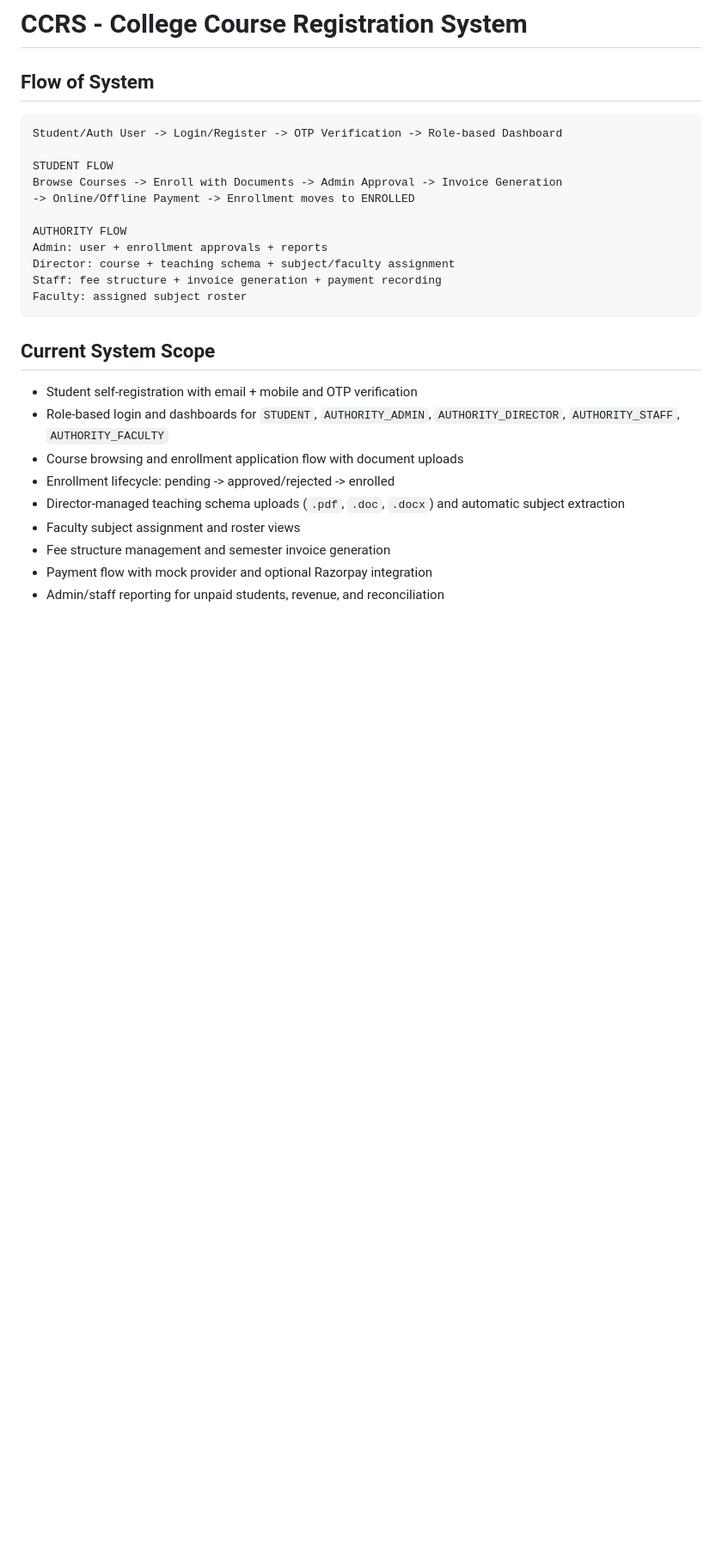
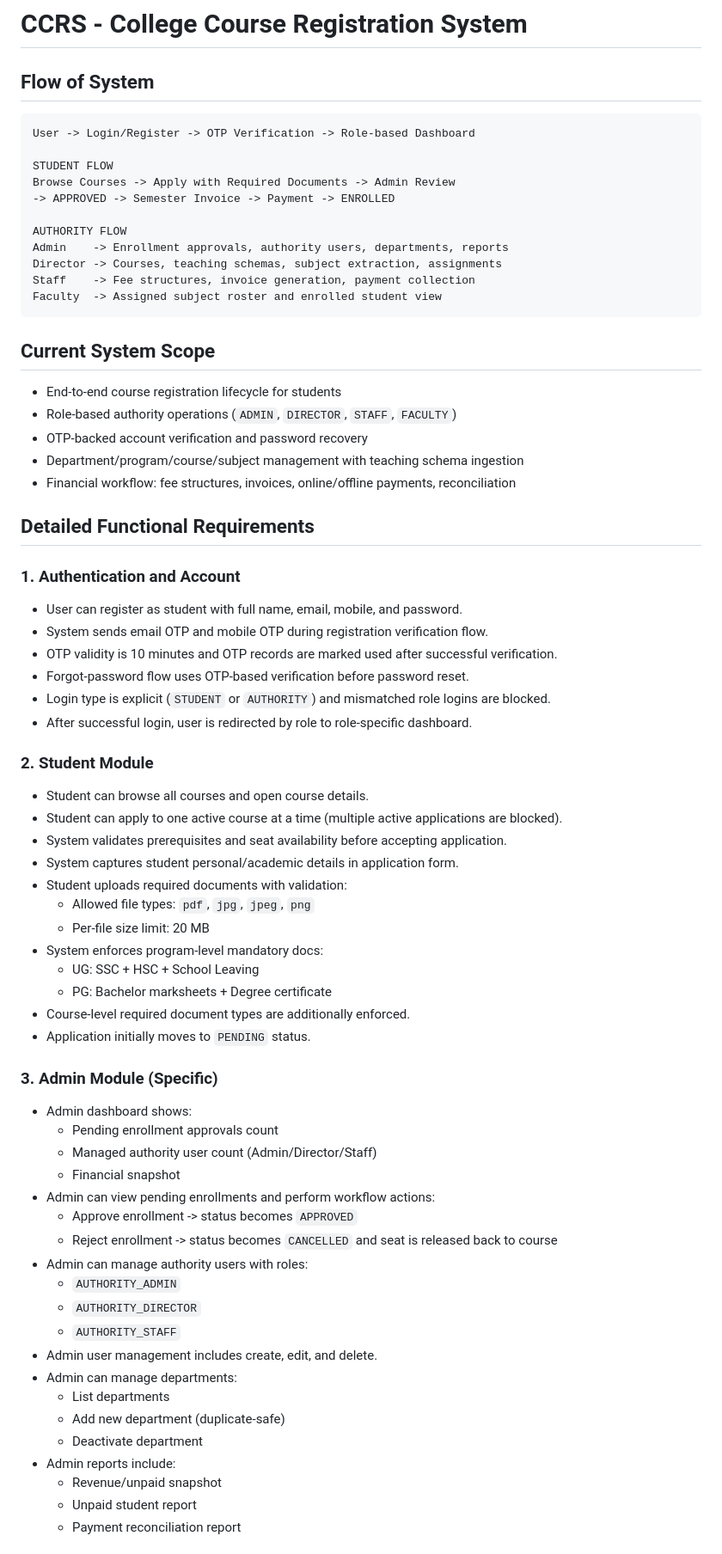
Before and after one commit to kathan7104/CCRS, a Markdown page: SCRS/README.md, the part around one of its changes. Shown at 86% size. GitHub-like rendering; blank space fills up the shorter version.

````diff
--- a/SCRS/README.md
+++ b/SCRS/README.md
@@ -3,27 +3,73 @@
 ## Flow of System
 
 ```text
-Student/Auth User -> Login/Register -> OTP Verification -> Role-based Dashboard
+User -> Login/Register -> OTP Verification -> Role-based Dashboard
 
 STUDENT FLOW
-Browse Courses -> Enroll with Documents -> Admin Approval -> Invoice Generation
--> Online/Offline Payment -> Enrollment moves to ENROLLED
+Browse Courses -> Apply with Required Documents -> Admin Review
+-> APPROVED -> Semester Invoice -> Payment -> ENROLLED
 
 AUTHORITY FLOW
-Admin: user + enrollment approvals + reports
-Director: course + teaching schema + subject/faculty assignment
-Staff: fee structure + invoice generation + payment recording
-Faculty: assigned subject roster
+Admin    -> Enrollment approvals, authority users, departments, reports
+Director -> Courses, teaching schemas, subject extraction, assignments
+Staff    -> Fee structures, invoice generation, payment collection
+Faculty  -> Assigned subject roster and enrolled student view
 ```
 
 ## Current System Scope
 
-- Student self-registration with email + mobile and OTP verification
-- Role-based login and dashboards for `STUDENT`, `AUTHORITY_ADMIN`, `AUTHORITY_DIRECTOR`, `AUTHORITY_STAFF`, `AUTHORITY_FACULTY`
-- Course browsing and enrollment application flow with document uploads
-- Enrollment lifecycle: pending -> approved/rejected -> enrolled
-- Director-managed teaching schema uploads (`.pdf`, `.doc`, `.docx`) and automatic subject extraction
-- Faculty subject assignment and roster views
-- Fee structure management and semester invoice generation
-- Payment flow with mock provider and optional Razorpay integration
-- Admin/staff reporting for unpaid students, revenue, and reconciliation
+- End-to-end course registration lifecycle for students
+- Role-based authority operations (`ADMIN`, `DIRECTOR`, `STAFF`, `FACULTY`)
+- OTP-backed account verification and password recovery
+- Department/program/course/subject management with teaching schema ingestion
+- Financial workflow: fee structures, invoices, online/offline payments, reconciliation
+
+## Detailed Functional Requirements
+
+### 1. Authentication and Account
+
+- User can register as student with full name, email, mobile, and password.
+- System sends email OTP and mobile OTP during registration verification flow.
+- OTP validity is 10 minutes and OTP records are marked used after successful verification.
+- Forgot-password flow uses OTP-based verification before password reset.
+- Login type is explicit (`STUDENT` or `AUTHORITY`) and mismatched role logins are blocked.
+- After successful login, user is redirected by role to role-specific dashboard.
+
+### 2. Student Module
+
+- Student can browse all courses and open course details.
+- Student can apply to one active course at a time (multiple active applications are blocked).
+- System validates prerequisites and seat availability before accepting application.
+- System captures student personal/academic details in application form.
+- Student uploads required documents with validation:
+  - Allowed file types: `pdf`, `jpg`, `jpeg`, `png`
+  - Per-file size limit: 20 MB
+- System enforces program-level mandatory docs:
+  - UG: SSC + HSC + School Leaving
+  - PG: Bachelor marksheets + Degree certificate
+- Course-level required document types are additionally enforced.
+- Application initially moves to `PENDING` status.
+
+### 3. Admin Module (Specific)
+
+- Admin dashboard shows:
+  - Pending enrollment approvals count
+  - Managed authority user count (Admin/Director/Staff)
+  - Financial snapshot
+- Admin can view pending enrollments and perform workflow actions:
+  - Approve enrollment -> status becomes `APPROVED`
+  - Reject enrollment -> status becomes `CANCELLED` and seat is released back to course
+- Admin can manage authority users with roles:
+  - `AUTHORITY_ADMIN`
+  - `AUTHORITY_DIRECTOR`
+  - `AUTHORITY_STAFF`
+- Admin user management includes create, edit, and delete.
+- Admin can manage departments:
+  - List departments
+  - Add new department (duplicate-safe)
+  - Deactivate department
+- Admin reports include:
+  - Revenue/unpaid snapshot
+  - Unpaid student report
+  - Payment reconciliation report
+
````
Also changed, not shown: other parts of SCRS/README.md (+194 -148 lines).
